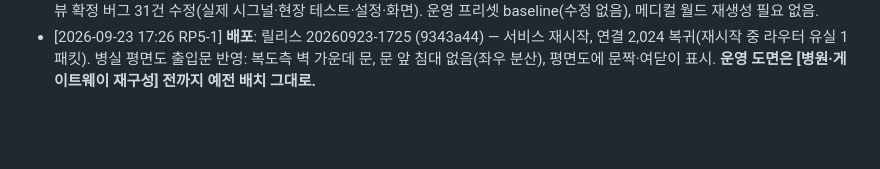
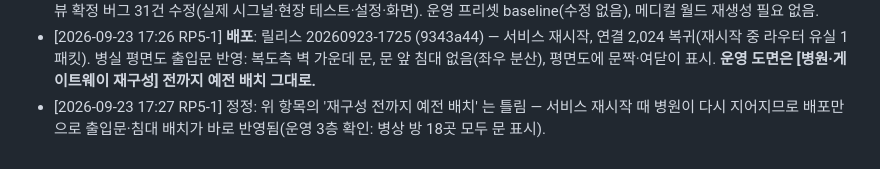
Before and after one commit to uxaipark/biomonitor_simulator, a Markdown page: docs/HANDOFF.md, the part around the change. Drawn GitHub-style; blank space fills up the shorter version.

Commit message:
HANDOFF: 배포만으로 도면 반영됨 정정
Co-Authored-By: Claude Opus 5 <noreply@anthropic.com>
Claude-Session: https://claude.ai/code/session_01C9pYrA3N7w5GEVsqx7ryhC

```diff
--- a/docs/HANDOFF.md
+++ b/docs/HANDOFF.md
@@ -137,3 +137,4 @@
 - [2026-09-22 18:41 RP5-1] 리뷰 확정 버그 31건 수정 병합(4개 작업 분기 → main): 실제 시그널(재생 위치를 tick 에서 구함, MIT-BIH·ms 시간 열 표본율, 동정지·무수축 HR, 대용량 파일 메모리, 페이싱 원복, 세미콜론·따옴표 CSV 등), 현장 테스트(벽시계 기준 시간, BLE 끊김 MCOT 포함, KeyError, SpO2 복귀, 코드블루·게이트웨이 장애와의 충돌, 수동 해제 녹화), 설정(방전 MCOT 패치, 저장값이 슬롯 덮어쓰기, 파생 site '수정됨'), 화면(삭제 확인창 가림, 1초 갱신 클릭 유실, 실패 이유, 따옴표 이스케이프 등). 서버 변경 포함 — 아직 미배포.
 - [2026-09-22 20:36 RP5-1] **배포**: 릴리스 20260922-2035 (e337bdd) — 서비스 재시작, 연결 2,024 복귀, 라우터 유실 0. 포함: 리뷰 확정 버그 31건 수정(실제 시그널·현장 테스트·설정·화면). 운영 프리셋 baseline(수정 없음), 메디컬 월드 재생성 필요 없음.
 - [2026-09-23 17:26 RP5-1] **배포**: 릴리스 20260923-1725 (9343a44) — 서비스 재시작, 연결 2,024 복귀(재시작 중 라우터 유실 1패킷). 병실 평면도 출입문 반영: 복도측 벽 가운데 문, 문 앞 침대 없음(좌우 분산), 평면도에 문짝·여닫이 표시. **운영 도면은 [병원·게이트웨이 재구성] 전까지 예전 배치 그대로.**
+- [2026-09-23 17:27 RP5-1] 정정: 위 항목의 '재구성 전까지 예전 배치' 는 틀림 — 서비스 재시작 때 병원이 다시 지어지므로 배포만으로 출입문·침대 배치가 바로 반영됨(운영 3층 확인: 병상 방 18곳 모두 문 표시).
```
